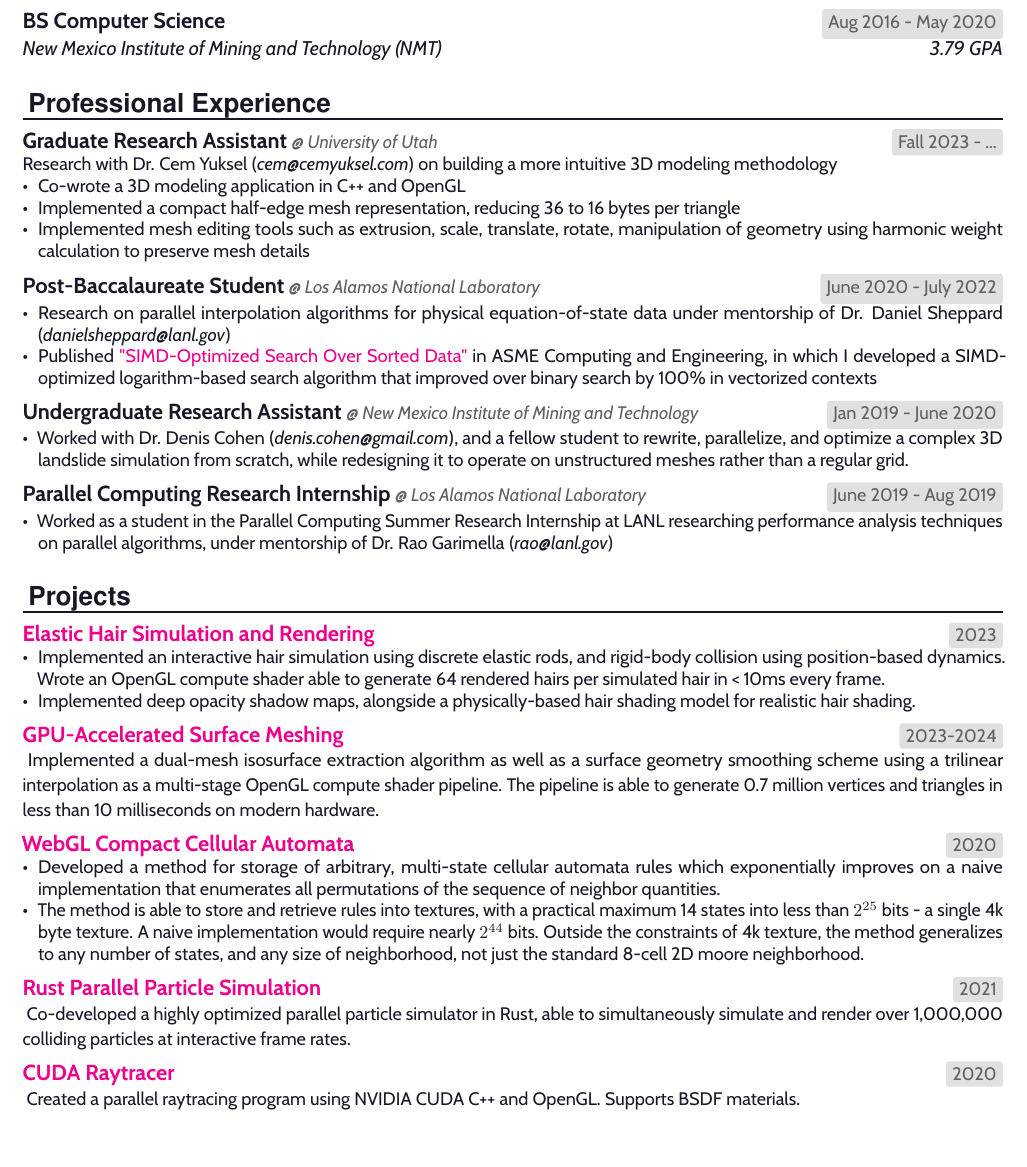
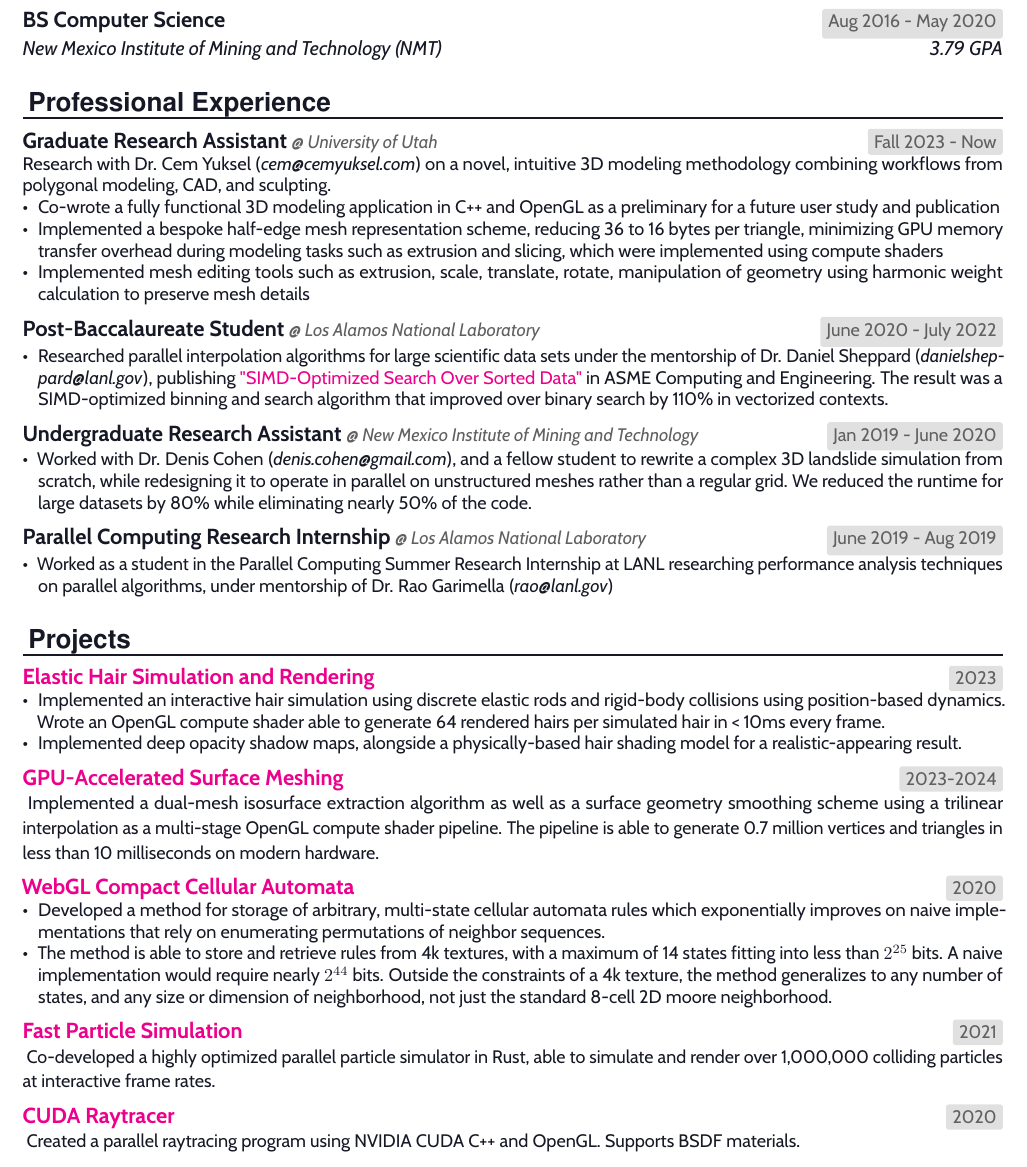
Before and after one commit to benpm/cv, a LaTeX CV (benpm_cv.tex): part of the page, cut so that both start at the same text. Compiled offline with pdfLaTeX.

Commit message:
even better

```diff
--- a/benpm_cv.tex
+++ b/benpm_cv.tex
@@ -179,11 +179,11 @@
 \NewPart{Professional Experience}
 
 \WorkEntry{Graduate Research Assistant}
-{Fall 2023 - ...}{University of Utah}{\noindent
-	Research with Dr. Cem Yuksel (\textit{cem@cemyuksel.com}) on building a more intuitive 3D modeling methodology
+{Fall 2023 - Now}{University of Utah}{\noindent
+	Research with Dr. Cem Yuksel (\textit{cem@cemyuksel.com}) on a novel, intuitive 3D modeling methodology combining workflows from polygonal modeling, CAD, and sculpting.
 	\begin{itemize}
-		\item Co-wrote a 3D modeling application in C++ and OpenGL
-		\item Implemented a compact half-edge mesh representation, reducing 36 to 16 bytes per triangle
+		\item Co-wrote a fully functional 3D modeling application in C++ and OpenGL as a preliminary for a future user study and publication
+		\item Implemented a bespoke half-edge mesh representation scheme, reducing 36 to 16 bytes per triangle, minimizing GPU memory transfer overhead during modeling tasks such as extrusion and slicing, which were implemented using compute shaders
 		\item Implemented mesh editing tools such as extrusion, scale, translate, rotate, manipulation of geometry using harmonic weight calculation to preserve mesh details
 	\end{itemize}
 }
@@ -191,15 +191,14 @@
 \WorkEntry{Post-Baccalaureate Student}
 {June 2020 - July 2022}{Los Alamos National Laboratory}{\noindent
 	\begin{itemize}
-		\item Research on parallel interpolation algorithms for physical equation-of-state data under mentorship of Dr. Daniel Sheppard (\textit{danielsheppard@lanl.gov})
-		\item Published \href{https://asmedigitalcollection.asme.org/computingengineering/article-abstract/22/2/021009/1121736/simd-Optimized-Search-Over-Sorted-Data}{"SIMD-Optimized Search Over Sorted Data"} in ASME Computing and Engineering, in which I developed a SIMD-optimized logarithm-based search algorithm that improved over binary search by 100\% in vectorized contexts
+		\item Researched parallel interpolation algorithms for large scientific data sets under the mentorship of Dr. Daniel Sheppard (\textit{danielsheppard@lanl.gov}), publishing \href{https://asmedigitalcollection.asme.org/computingengineering/article-abstract/22/2/021009/1121736/simd-Optimized-Search-Over-Sorted-Data}{"SIMD-Optimized Search Over Sorted Data"} in ASME Computing and Engineering. The result was a SIMD-optimized binning and search algorithm that improved over binary search by 110\% in vectorized contexts.
 	\end{itemize}
 }
 
 \WorkEntry{Undergraduate Research Assistant}
 {Jan 2019 - June 2020}{New Mexico Institute of Mining and Technology}{\noindent
 	\begin{itemize}
-		\item Worked with Dr. Denis Cohen (\textit{denis.cohen@gmail.com}), and a fellow student to rewrite, parallelize, and optimize a complex 3D landslide simulation from scratch, while redesigning it to operate on unstructured meshes rather than a regular grid.
+		\item Worked with Dr. Denis Cohen (\textit{denis.cohen@gmail.com}), and a fellow student to rewrite a complex 3D landslide simulation from scratch, while redesigning it to operate in parallel on unstructured meshes rather than a regular grid. We reduced the runtime for large datasets by 80\% while eliminating nearly 50\% of the code.
 	\end{itemize}
 }
 
@@ -218,8 +217,8 @@
 \ProjectEntry{Elastic Hair Simulation and Rendering}
 {https://github.com/alpers-git/StrandStorm}{2023}{
 	\begin{itemize}
-		\item Implemented an interactive hair simulation using discrete elastic rods, and rigid-body collision using position-based dynamics. Wrote an OpenGL compute shader able to generate 64 rendered hairs per simulated hair in < 10ms every frame.
-		\item Implemented deep opacity shadow maps, alongside a physically-based hair shading model for realistic hair shading.
+		\item Implemented an interactive hair simulation using discrete elastic rods and rigid-body collisions using position-based dynamics. Wrote an OpenGL compute shader able to generate 64 rendered hairs per simulated hair in < 10ms every frame.
+		\item Implemented deep opacity shadow maps, alongside a physically-based hair shading model for a realistic-appearing result.
 	\end{itemize}
 }
 
@@ -229,14 +228,14 @@
 
 \ProjectEntry{WebGL Compact Cellular Automata}{https://medium.com/better-programming/multi-state-cellular-automata-in-webgl-2bff79bf08fb}{2020}{
 	\begin{itemize}
-		\item Developed a method for storage of arbitrary, multi-state cellular automata rules which exponentially improves on a naive implementation that enumerates all permutations of the sequence of neighbor quantities.
-		\item The method is able to store and retrieve rules into textures, with a practical maximum 14 states into less than \(2^{25}\) bits - a single 4k byte texture. A naive implementation would require nearly \(2^{44}\) bits. Outside the constraints of 4k texture, the method generalizes to any number of states, and any size of neighborhood, not just the standard 8-cell 2D moore neighborhood.
+		\item Developed a method for storage of arbitrary, multi-state cellular automata rules which exponentially improves on naive implementations that rely on enumerating permutations of neighbor sequences.
+		\item The method is able to store and retrieve rules from 4k textures, with a maximum of 14 states fitting into less than \(2^{25}\) bits. A naive implementation would require nearly \(2^{44}\) bits. Outside the constraints of a 4k texture, the method generalizes to any number of states, and any size or dimension of neighborhood, not just the standard 8-cell 2D moore neighborhood.
 	\end{itemize}
 }
 
-\ProjectEntry{Rust Parallel Particle Simulation}
+\ProjectEntry{Fast Particle Simulation}
 {https://github.com/TheFutureGadgetsLab/petri}{2021}{
-	Co-developed a highly optimized parallel particle simulator in Rust, able to simultaneously simulate and render over 1,000,000 colliding particles at interactive frame rates.
+	Co-developed a highly optimized parallel particle simulator in Rust, able to simulate and render over 1,000,000 colliding particles at interactive frame rates.
 }
 
 \ProjectEntry{CUDA Raytracer}
```
Also changed, not shown: benpm_cv.pdf.
